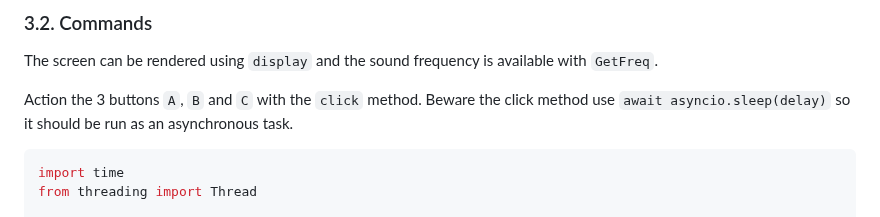
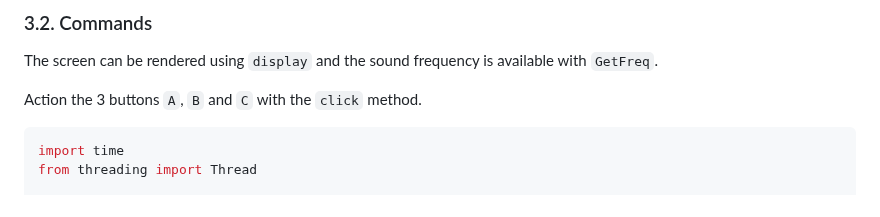
Before and after one commit to Almarch/pygotchi, a Markdown page: README.md, the part around the change. Drawn GitHub-style.

````diff
--- a/README.md
+++ b/README.md
@@ -164,7 +164,7 @@ tama.start()
 
 The screen can be rendered using `display` and the sound frequency is available with `GetFreq`.
 
-Action the 3 buttons `A`, `B` and `C` with the `click` method. Beware the click method use `await asyncio.sleep(delay)` so it should be run as an asynchronous task.
+Action the 3 buttons `A`, `B` and `C` with the `click` method.
 
 ```py
 import time
````
